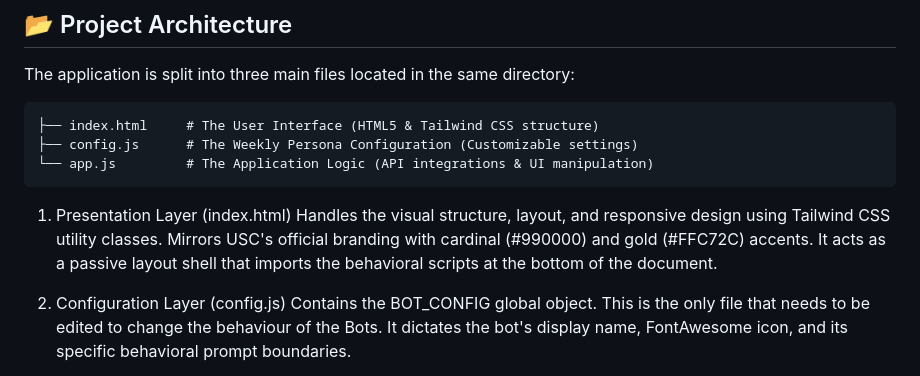
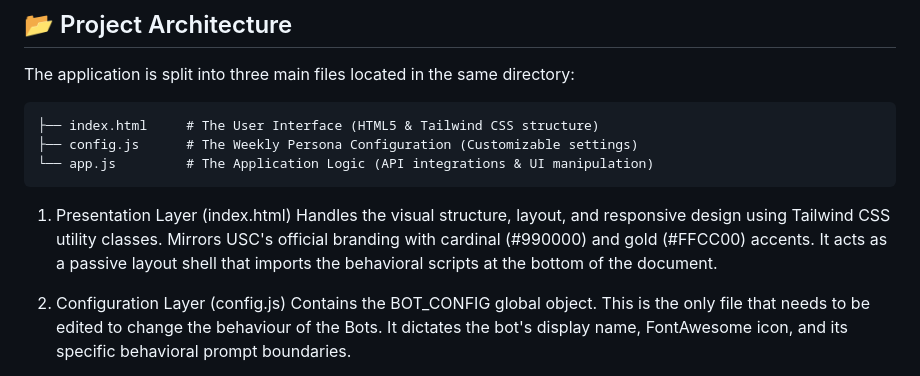
Before and after one commit to Nwenzel28/uscai, a Markdown page: README.md, the part around the change. Rendered like a GitHub page.

Commit message:
Fix Accent Colors

````diff
--- a/README.md
+++ b/README.md
@@ -16,7 +16,7 @@ The application is split into three main files located in the same directory:
 └── app.js         # The Application Logic (API integrations & UI manipulation)
 ```
 1. Presentation Layer (index.html)
-Handles the visual structure, layout, and responsive design using Tailwind CSS utility classes. Mirrors USC's official branding with cardinal (#990000) and gold (#FFC72C) accents. It acts as a passive layout shell that imports the behavioral scripts at the bottom of the document.
+Handles the visual structure, layout, and responsive design using Tailwind CSS utility classes. Mirrors USC's official branding with cardinal (#990000) and gold (#FFCC00) accents. It acts as a passive layout shell that imports the behavioral scripts at the bottom of the document.
 
 2. Configuration Layer (config.js)
 Contains the BOT_CONFIG global object. This is the only file that needs to be edited to change the behaviour of the Bots. It dictates the bot's display name, FontAwesome icon, and its specific behavioral prompt boundaries.
````
